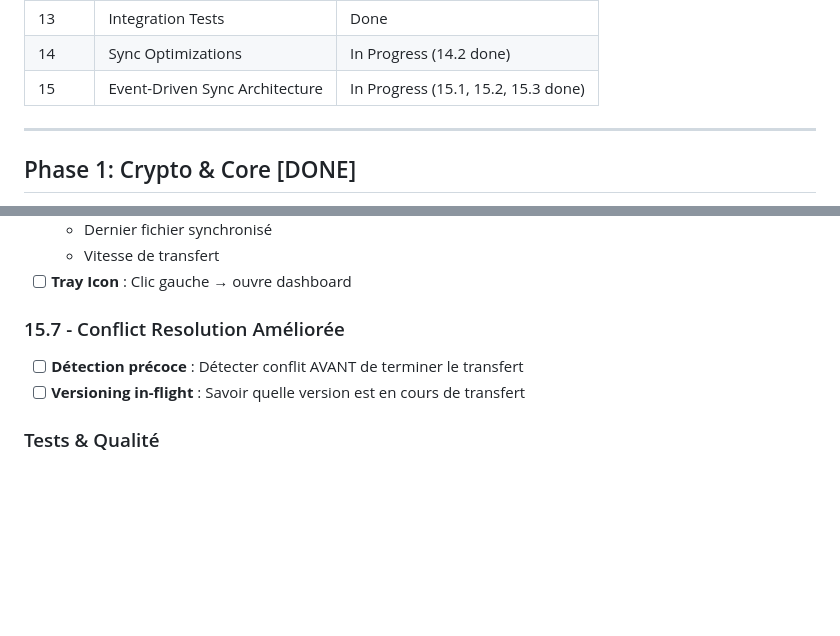
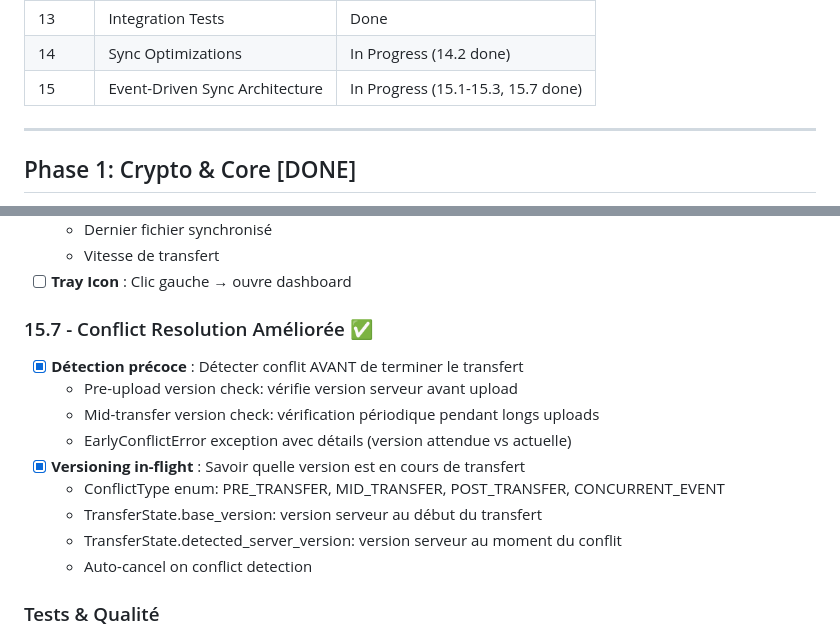
Before and after one commit to Dubrzr/SyncAgent, a Markdown page: TODO.md, 2 parts joined by grey strips. Drawn GitHub-style; blank space fills up the shorter version.

Commit message:
docs: mark Phase 15.7 as done
🤖 Generated with [Claude Code](https://claude.com/claude-code)

Co-Authored-By: Claude Opus 4.5 <noreply@anthropic.com>

```diff
--- a/TODO.md
+++ b/TODO.md
@@ -29,7 +29,7 @@
 | 12 | Resume Sync | Done |
 | 13 | Integration Tests | Done |
 | 14 | Sync Optimizations | In Progress (14.2 done) |
-| 15 | Event-Driven Sync Architecture | In Progress (15.1, 15.2, 15.3 done) |
+| 15 | Event-Driven Sync Architecture | In Progress (15.1-15.3, 15.7 done) |
 
 ---
 
@@ -400,10 +400,17 @@
   - Vitesse de transfert
 - [ ] **Tray Icon** : Clic gauche → ouvre dashboard
 
-### 15.7 - Conflict Resolution Améliorée
+### 15.7 - Conflict Resolution Améliorée ✅
 
-- [ ] **Détection précoce** : Détecter conflit AVANT de terminer le transfert
-- [ ] **Versioning in-flight** : Savoir quelle version est en cours de transfert
+- [x] **Détection précoce** : Détecter conflit AVANT de terminer le transfert
+  - Pre-upload version check: vérifie version serveur avant upload
+  - Mid-transfer version check: vérification périodique pendant longs uploads
+  - EarlyConflictError exception avec détails (version attendue vs actuelle)
+- [x] **Versioning in-flight** : Savoir quelle version est en cours de transfert
+  - ConflictType enum: PRE_TRANSFER, MID_TRANSFER, POST_TRANSFER, CONCURRENT_EVENT
+  - TransferState.base_version: version serveur au début du transfert
+  - TransferState.detected_server_version: version serveur au moment du conflit
+  - Auto-cancel on conflict detection
 
 ### Tests & Qualité
 
```
